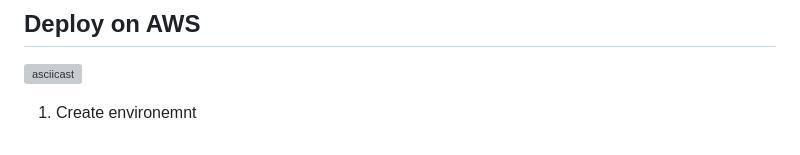
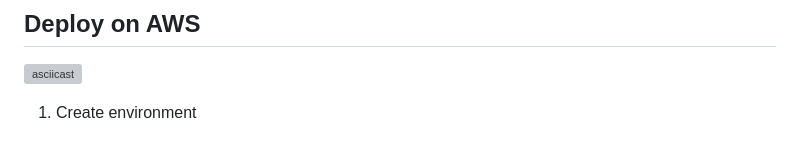
Before and after one commit to yp2353/yp2353-Team-1, a Markdown page: README.md, the part around the change. GitHub-like rendering; grey boxes are pictures that could not be loaded.

```diff
--- a/README.md
+++ b/README.md
@@ -108,4 +108,4 @@ redis-server --port 6579
 
 [![asciicast](https://asciinema.org/a/BqGf7cpmVyexCGKc767nvnYYp.svg)](https://asciinema.org/a/BqGf7cpmVyexCGKc767nvnYYp)
 
-1. Create environemnt
+1. Create environment
```
